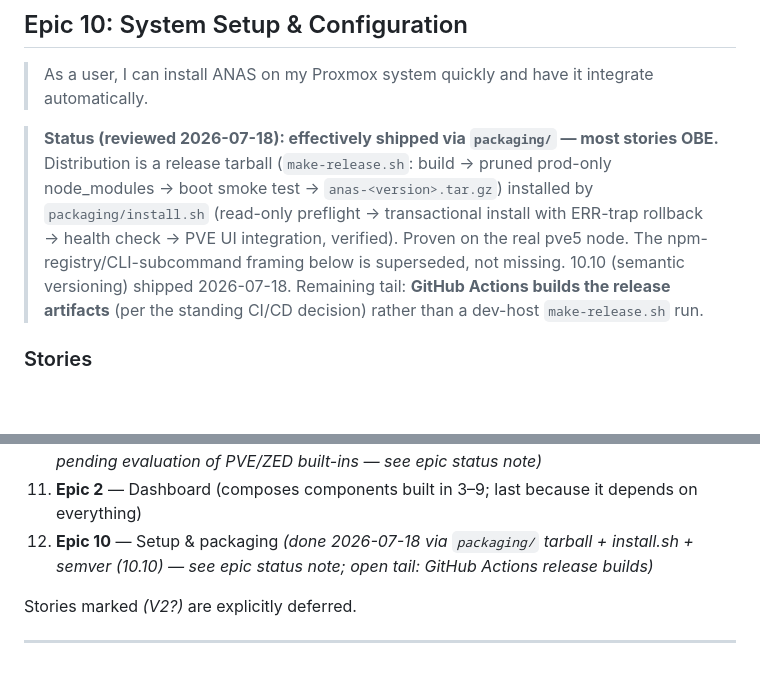
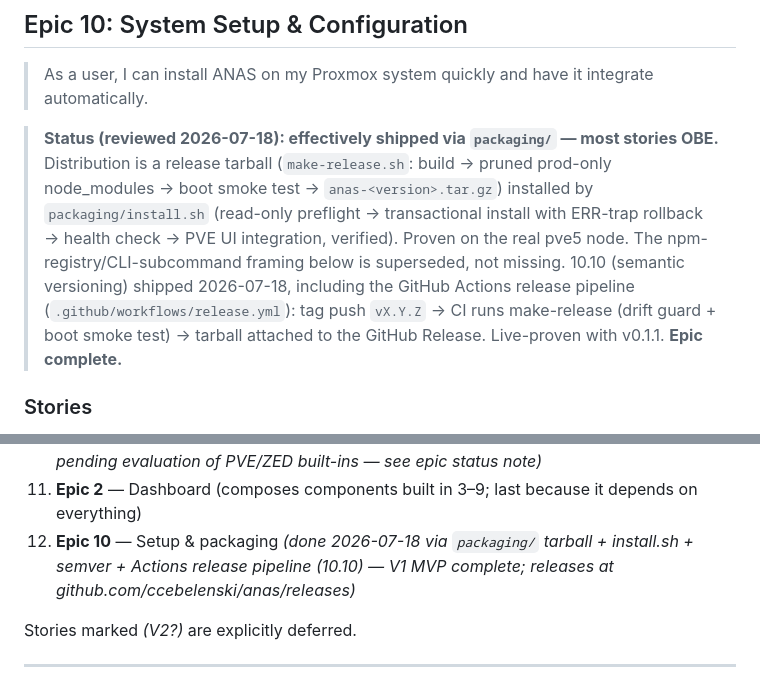
Before and after one commit to ccebelenski/anas, a Markdown page: docs/EPICS.md, 2 parts joined by grey strips. Rendered like a GitHub page; blank space fills up the shorter version.

Commit message:
docs: Epic 10 complete — Actions release pipeline live-proven with v0.1.1
Co-Authored-By: Claude Fable 5 <noreply@anthropic.com>

```diff
--- a/docs/EPICS.md
+++ b/docs/EPICS.md
@@ -416,7 +416,7 @@ Story numbering is for identification only, not implementation order. Within eac
 
 > As a user, I can install ANAS on my Proxmox system quickly and have it integrate automatically.
 
-> **Status (reviewed 2026-07-18): effectively shipped via `packaging/` — most stories OBE.** Distribution is a release tarball (`make-release.sh`: build → pruned prod-only node_modules → boot smoke test → `anas-<version>.tar.gz`) installed by `packaging/install.sh` (read-only preflight → transactional install with ERR-trap rollback → health check → PVE UI integration, verified). Proven on the real pve5 node. The npm-registry/CLI-subcommand framing below is superseded, not missing. 10.10 (semantic versioning) shipped 2026-07-18. Remaining tail: **GitHub Actions builds the release artifacts** (per the standing CI/CD decision) rather than a dev-host `make-release.sh` run.
+> **Status (reviewed 2026-07-18): effectively shipped via `packaging/` — most stories OBE.** Distribution is a release tarball (`make-release.sh`: build → pruned prod-only node_modules → boot smoke test → `anas-<version>.tar.gz`) installed by `packaging/install.sh` (read-only preflight → transactional install with ERR-trap rollback → health check → PVE UI integration, verified). Proven on the real pve5 node. The npm-registry/CLI-subcommand framing below is superseded, not missing. 10.10 (semantic versioning) shipped 2026-07-18, including the GitHub Actions release pipeline (`.github/workflows/release.yml`): tag push `vX.Y.Z` → CI runs make-release (drift guard + boot smoke test) → tarball attached to the GitHub Release. Live-proven with v0.1.1. **Epic complete.**
 
 ### Stories
 
@@ -520,7 +520,7 @@ For V1 MVP, the implementation order is:
 9. **Epic 8** — Users & groups (required for share security)
 10. **Epic 9** — Jobs UI *(descoped 2026-07-18 — dedicated menu OBE, feedback is feature-native + dashboard, audit is journald; unattended-failure notifications (9.4/9.5) deferred pending evaluation of PVE/ZED built-ins — see epic status note)*
 11. **Epic 2** — Dashboard (composes components built in 3–9; last because it depends on everything)
-12. **Epic 10** — Setup & packaging *(done 2026-07-18 via `packaging/` tarball + install.sh + semver (10.10) — see epic status note; open tail: GitHub Actions release builds)*
+12. **Epic 10** — Setup & packaging *(done 2026-07-18 via `packaging/` tarball + install.sh + semver + Actions release pipeline (10.10) — V1 MVP complete; releases at github.com/ccebelenski/anas/releases)*
 
 Stories marked *(V2?)* are explicitly deferred.
 
```
Also changed, not shown: other parts of docs/EPICS.md (+1 -1 lines).
